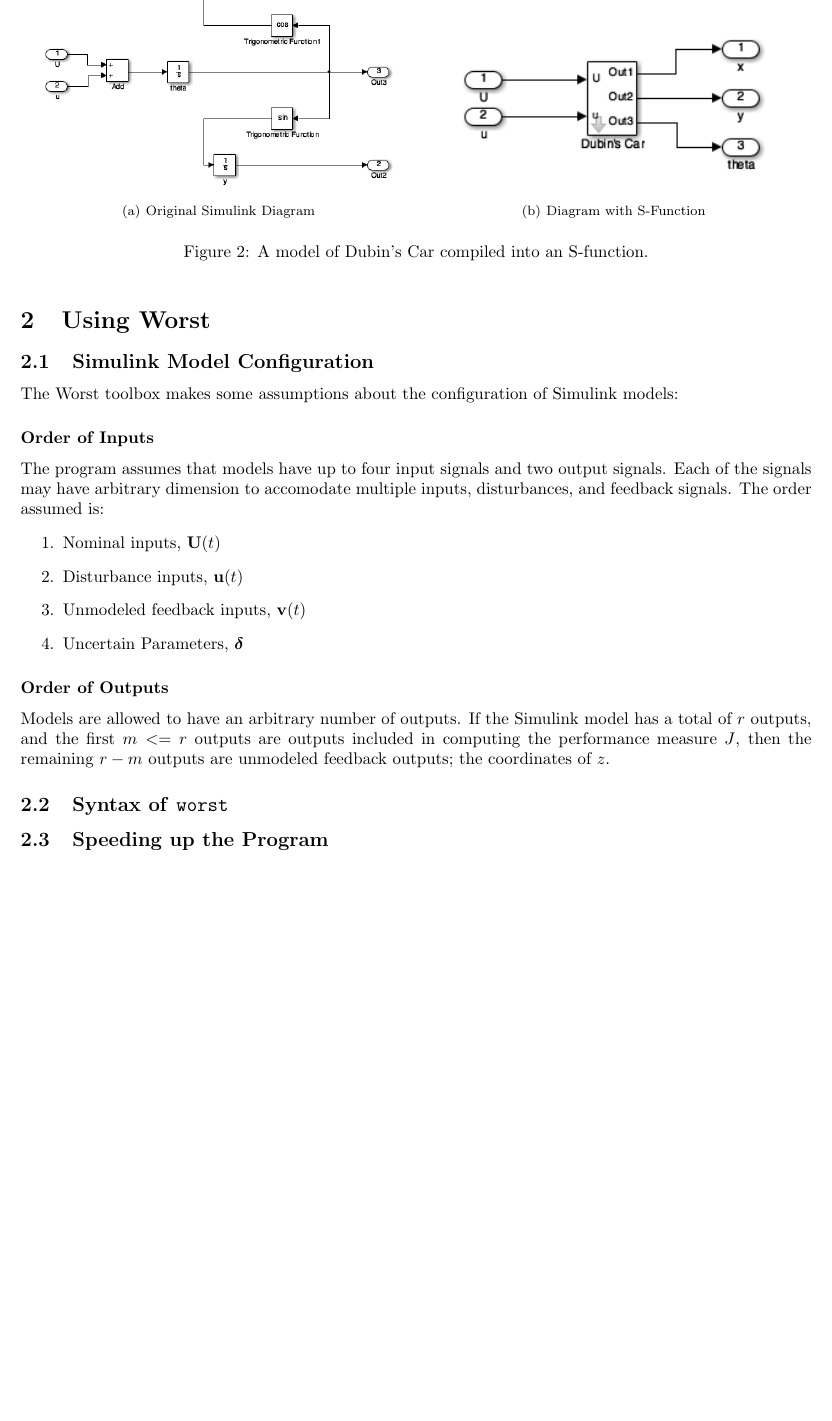
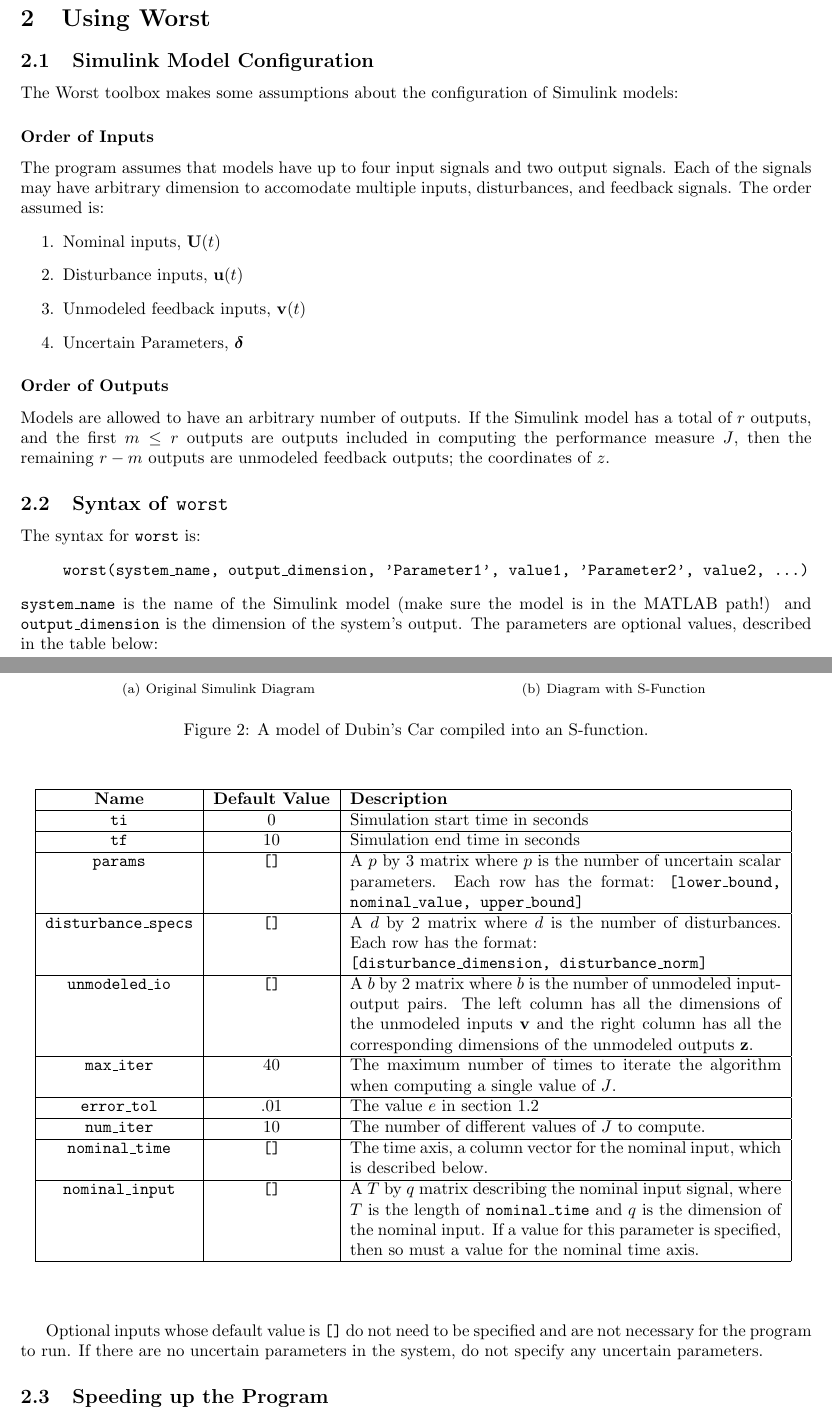
Before and after one commit to stephanietsuei/worst, a LaTeX document (doc/documentation.tex): part of page 3 of 4 before the commit and two parts of pages 3 and 4 of 5 after it, the two joined at a grey line, cut so that both start at the same text, the shorter picture padded with empty space. Compiled offline with pdfLaTeX.

Commit message:
All documentation but examples is done.

```diff
--- a/doc/documentation.tex
+++ b/doc/documentation.tex
@@ -5,6 +5,8 @@
 \usepackage{graphicx}
 \usepackage{bm}
 \usepackage{subfigure}
+\usepackage{float}
+\restylefloat{table}
 
 \newcommand{\xb}{\mathbf{x}}
 \newcommand{\ub}{\mathbf{u}}
@@ -142,14 +169,69 @@ inputs, disturbances, and feedback signals. The order assumed is:
 \subsubsection*{Order of Outputs}
 
 Models are allowed to have an arbitrary number of outputs. If the Simulink model
-has a total of $r$ outputs, and the first $m <= r$ outputs are outputs included
+has a total of $r$ outputs, and the first $m\leq r$ outputs are outputs included
 in computing the performance measure $J$, then the remaining $r - m$ outputs are
 unmodeled feedback outputs; the coordinates of $z$.
 
 
 \subsection{Syntax of \texttt{worst}}
+The syntax for \texttt{worst} is:
+\begin{quote}
+\texttt{worst(system\_name, output\_dimension, 'Parameter1', value1,
+'Parameter2', value2, ...)}
+\end{quote}
+\texttt{system\_name} is the name of the Simulink model (make sure the model is
+in the MATLAB path!) and \texttt{output\_dimension} is the dimension of the
+system's output. The parameters are optional values, described in the table
+below:
 
+\begin{table}[H]
+\begin{center}
+\begin{tabular}{| c | c | p{9cm} |}
+\hline
+\textbf{Name} & \textbf{Default Value} & \textbf{Description} \\
+\hline
+\texttt{ti} & 0 & Simulation start time in seconds \\
+\hline
+\texttt{tf} & 10 & Simulation end time in seconds \\
+\hline
+\texttt{params} & \texttt{[]} & A $p$ by 3 matrix where $p$ is the number of
+uncertain scalar parameters. Each row has the format:
+\texttt{[lower\_bound, nominal\_value, upper\_bound]}\\
+\hline
+\texttt{disturbance\_specs} & \texttt{[]} & A $d$ by 2 matrix where $d$ is the
+number of disturbances. Each row has the format:
 
+\texttt{[disturbance\_dimension, disturbance\_norm]} \\
+\hline
+\texttt{unmodeled\_io} & \texttt{[]} & A $b$ by 2 matrix where $b$ is the number
+of unmodeled input-output pairs. The left column has all the dimensions of the
+unmodeled inputs $\mathbf{v}$ and the right column has all the corresponding
+dimensions of the unmodeled outputs $\mathbf{z}$.\\
+\hline
+\texttt{max\_iter} & 40 & The maximum number of times to iterate the algorithm
+when computing a single value of $J$.\\
+\hline
+\texttt{error\_tol} & .01 & The value $e$ in section \ref{algnotes} \\
+\hline
+\texttt{num\_iter} & 10 & The number of different values of $J$ to compute. \\
+\hline
+\texttt{nominal\_time} & \texttt{[]} & The time axis, a column vector for the
+nominal input, which is described below. \\
+\hline
+\texttt{nominal\_input} & \texttt{[]} & A $T$ by $q$ matrix describing the
+nominal input signal, where $T$ is the length of \texttt{nominal\_time} and $q$
+is the dimension of the nominal input. If a value for this parameter is
+specified, then so must a value for the nominal time axis. \\
+\hline
+\end{tabular}
+\label{inputparameters}
+\end{center}
+\end{table}
+
+Optional inputs whose default value is \texttt{[]} do not need to be specified
+and are not necessary for the program to run. If there are no uncertain
+parameters in the system, do not specify any uncertain parameters.
 
 
 \subsection{Speeding up the Program}
```
Also changed, not shown: doc/documentation.pdf, doc/documentation.tex (36 more changed lines).
